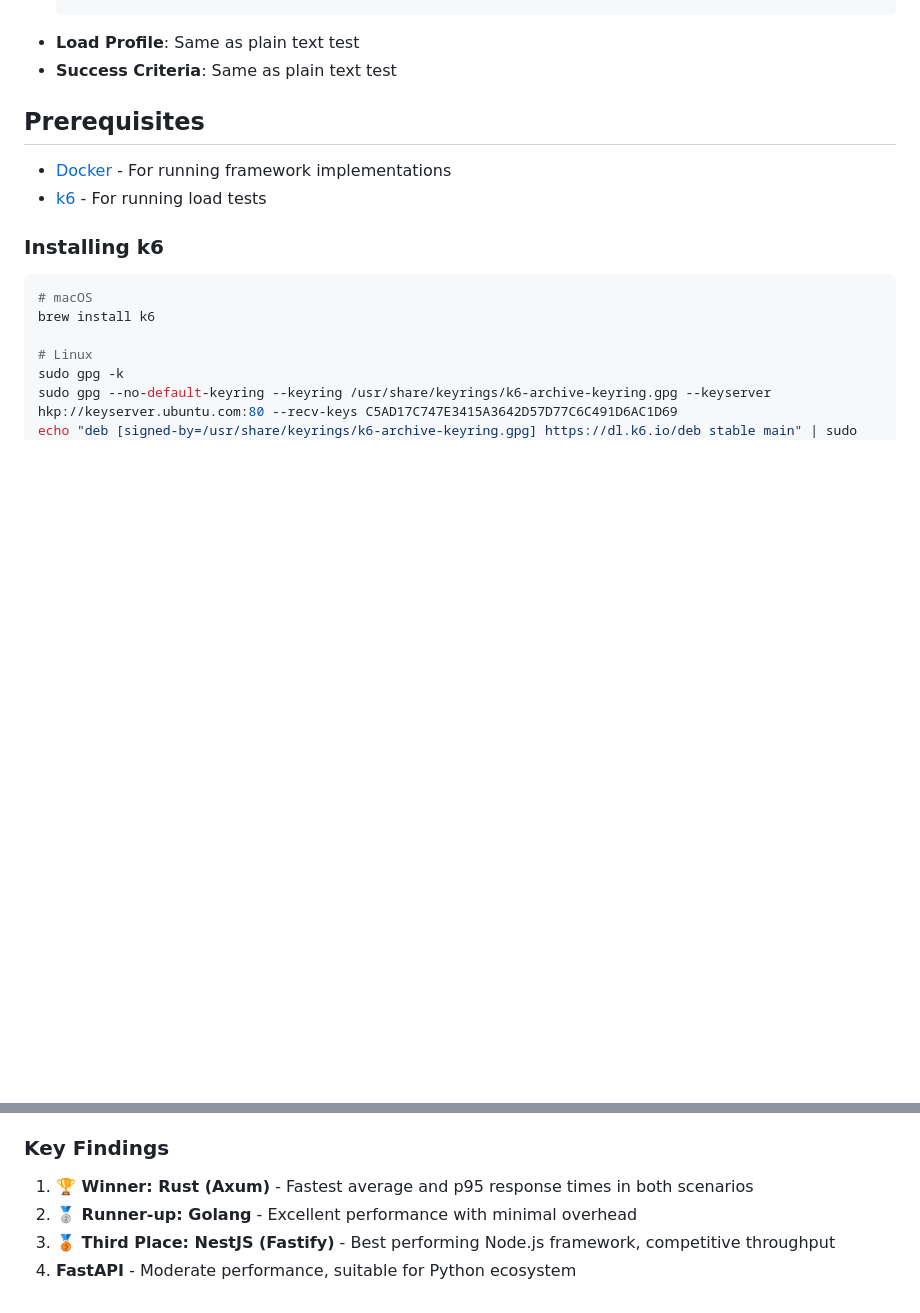
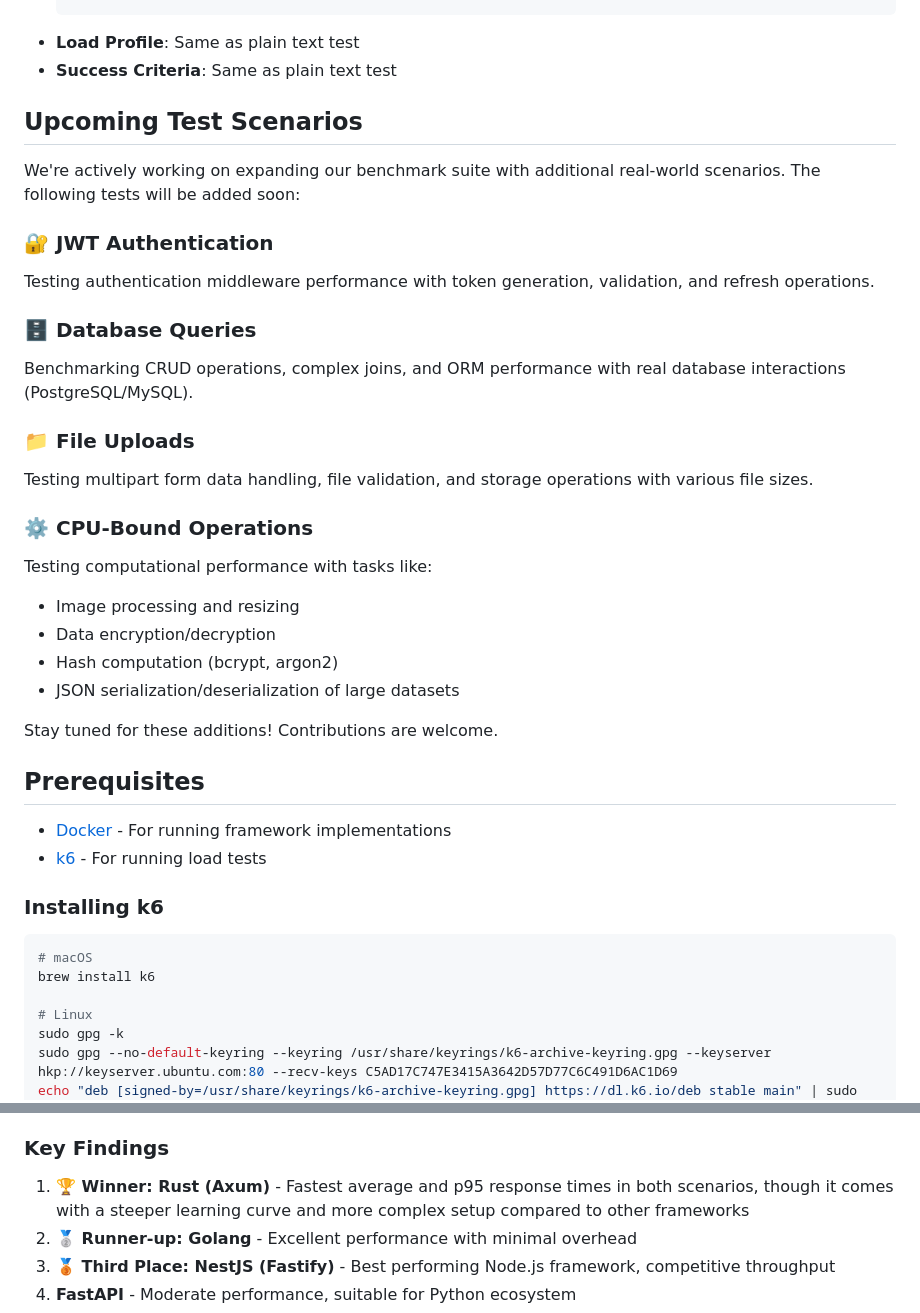
Before and after one commit to mouloud240/Benchmarks, a Markdown page: README.md, 2 parts joined by grey strips. Rendered like a GitHub page; blank space fills up the shorter version.

Commit message:
📝 docs(readme): Added the upcoming test

````diff
--- a/README.md
+++ b/README.md
@@ -53,6 +53,28 @@ Tests JSON parsing, validation, and response generation with a POST endpoint.
   ```
 - **Load Profile**: Same as plain text test
 - **Success Criteria**: Same as plain text test
+
+## Upcoming Test Scenarios
+
+We're actively working on expanding our benchmark suite with additional real-world scenarios. The following tests will be added soon:
+
+### 🔐 JWT Authentication
+Testing authentication middleware performance with token generation, validation, and refresh operations.
+
+### 🗄️ Database Queries
+Benchmarking CRUD operations, complex joins, and ORM performance with real database interactions (PostgreSQL/MySQL).
+
+### 📁 File Uploads
+Testing multipart form data handling, file validation, and storage operations with various file sizes.
+
+### ⚙️ CPU-Bound Operations
+Testing computational performance with tasks like:
+- Image processing and resizing
+- Data encryption/decryption
+- Hash computation (bcrypt, argon2)
+- JSON serialization/deserialization of large datasets
+
+Stay tuned for these additions! Contributions are welcome.
 
 ## Prerequisites
 
@@ -270,7 +292,7 @@ Memory: 7814MiB / 15705MiB
 
 ### Key Findings
 
-1. **🏆 Winner: Rust (Axum)** - Fastest average and p95 response times in both scenarios
+1. **🏆 Winner: Rust (Axum)** - Fastest average and p95 response times in both scenarios, though it comes with a steeper learning curve and more complex setup compared to other frameworks
 2. **🥈 Runner-up: Golang** - Excellent performance with minimal overhead
 3. **🥉 Third Place: NestJS (Fastify)** - Best performing Node.js framework, competitive throughput
 4. **FastAPI** - Moderate performance, suitable for Python ecosystem
````
